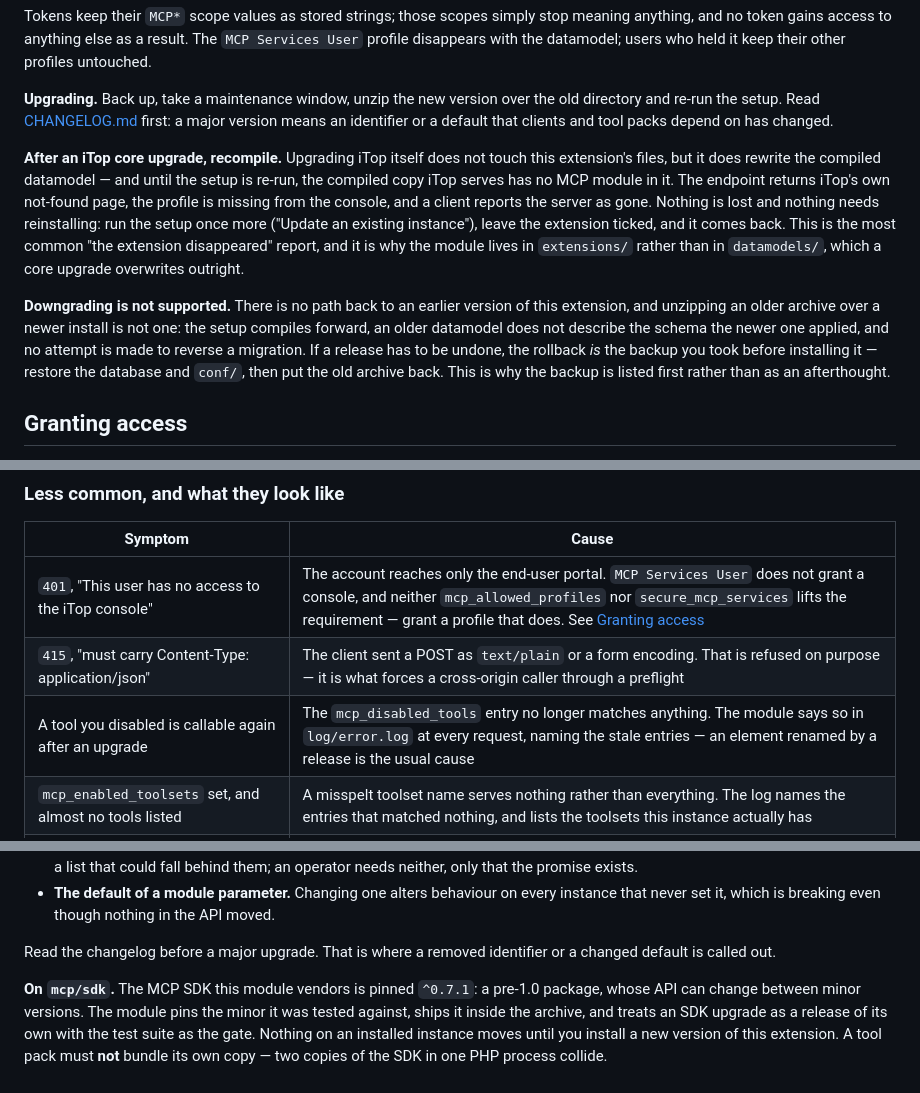
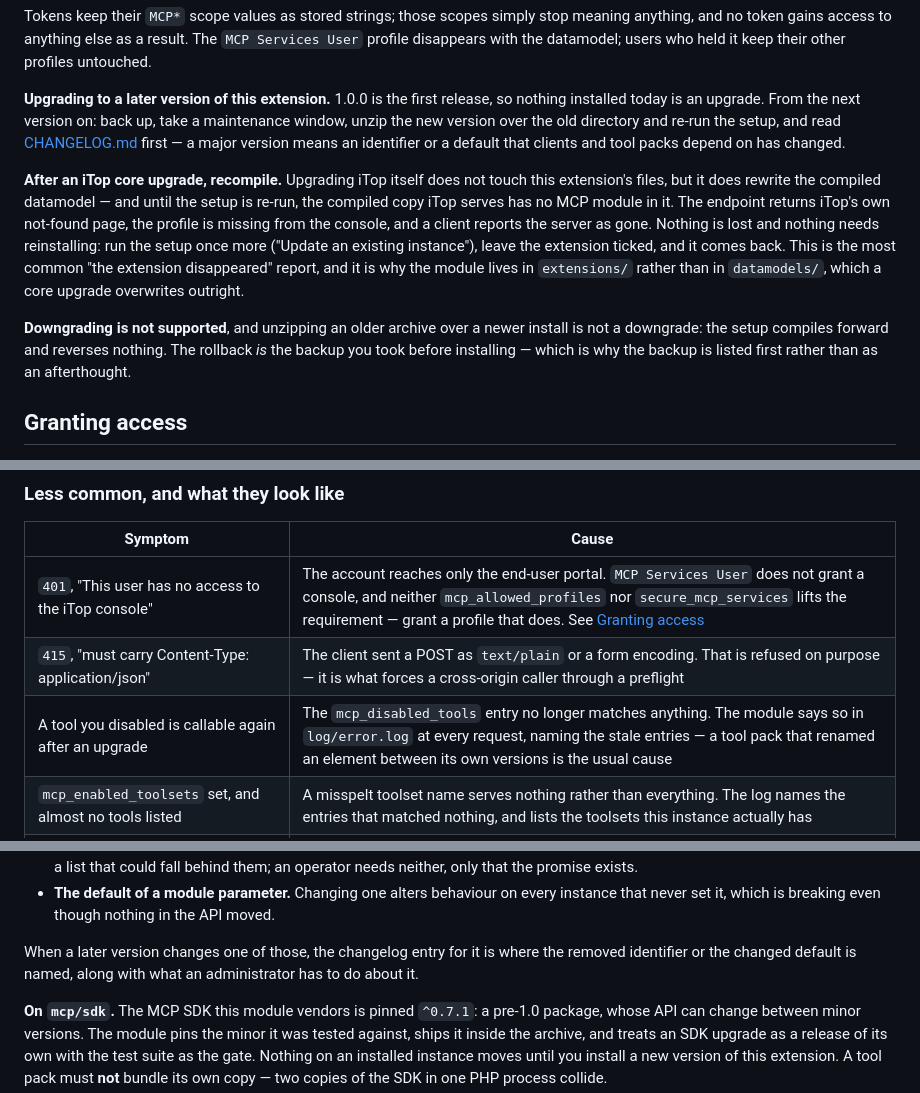
Before and after one commit to AltiooBV/altioo-mcp, a Markdown page: README.md, 3 parts joined by grey strips. Rendered like a GitHub page.

Commit message:
docs(readme): upgrade and downgrade prose, stated forward
Four passages address a reader who has a previous version of this
extension installed. Nobody does: 1.0.0 is the first release. The
first-time installer they route through gets six lines on why there is
no path back to a version that does not exist, and is told to read the
changelog for what changed since something they never had.

The mechanics are kept, because they are correct and will be needed
from 1.1.0 - what changes is who they are addressed to. Upgrading is
headed "to a later version of this extension" and says plainly that
nothing installed today is an upgrade. Downgrading keeps the rule and
the rollback and drops the four lines arguing with a scenario nobody is
in. The versioning paragraph states where a breaking change gets named
rather than instructing an upgrade nobody can perform.

The troubleshooting row for a re-enabled tool named "an element renamed
by a release" as the usual cause; no release of this extension has
renamed anything, and the reachable cause is a tool pack renaming
between its own versions. It says that now.

Untouched: the iTop-core-upgrade recompile paragraph, which applies
from day one, and the iTop-branch retirement policy.

Unit suite green: 1092 tests, 2526 assertions.

Co-Authored-By: Claude Opus 5 <noreply@anthropic.com>

```diff
--- a/README.md
+++ b/README.md
@@ -317,9 +317,11 @@ Tokens keep their `MCP*` scope values as stored strings; those scopes simply sto
 anything, and no token gains access to anything else as a result. The `MCP Services User`
 profile disappears with the datamodel; users who held it keep their other profiles untouched.
 
-**Upgrading.** Back up, take a maintenance window, unzip the new version over the old directory
-and re-run the setup. Read [CHANGELOG.md](CHANGELOG.md) first: a major version means an
-identifier or a default that clients and tool packs depend on has changed.
+**Upgrading to a later version of this extension.** 1.0.0 is the first release, so nothing
+installed today is an upgrade. From the next version on: back up, take a maintenance window,
+unzip the new version over the old directory and re-run the setup, and read
+[CHANGELOG.md](CHANGELOG.md) first — a major version means an identifier or a default that
+clients and tool packs depend on has changed.
 
 **After an iTop core upgrade, recompile.** Upgrading iTop itself does not touch this
 extension's files, but it does rewrite the compiled datamodel — and until the setup is re-run,
@@ -330,12 +332,9 @@ existing instance"), leave the extension ticked, and it comes back. This is the
 "the extension disappeared" report, and it is why the module lives in `extensions/` rather
 than in `datamodels/`, which a core upgrade overwrites outright.
 
-**Downgrading is not supported.** There is no path back to an earlier version of this
-extension, and unzipping an older archive over a newer install is not one: the setup compiles
-forward, an older datamodel does not describe the schema the newer one applied, and no attempt
-is made to reverse a migration. If a release has to be undone, the rollback *is* the backup you
-took before installing it — restore the database and `conf/`, then put the old archive back.
-This is why the backup is listed first rather than as an afterthought.
+**Downgrading is not supported**, and unzipping an older archive over a newer install is not
+a downgrade: the setup compiles forward and reverses nothing. The rollback *is* the backup you
+took before installing — which is why the backup is listed first rather than as an afterthought.
 
 ## Granting access
 
@@ -689,7 +688,7 @@ new one. See [Granting access](#granting-access) for which scope grants what.
 |---|---|
 | `401`, "This user has no access to the iTop console" | The account reaches only the end-user portal. `MCP Services User` does not grant a console, and neither `mcp_allowed_profiles` nor `secure_mcp_services` lifts the requirement — grant a profile that does. See [Granting access](#granting-access) |
 | `415`, "must carry Content-Type: application/json" | The client sent a POST as `text/plain` or a form encoding. That is refused on purpose — it is what forces a cross-origin caller through a preflight |
-| A tool you disabled is callable again after an upgrade | The `mcp_disabled_tools` entry no longer matches anything. The module says so in `log/error.log` at every request, naming the stale entries — an element renamed by a release is the usual cause |
+| A tool you disabled is callable again after an upgrade | The `mcp_disabled_tools` entry no longer matches anything. The module says so in `log/error.log` at every request, naming the stale entries — a tool pack that renamed an element between its own versions is the usual cause |
 | `mcp_enabled_toolsets` set, and almost no tools listed | A misspelt toolset name serves nothing rather than everything. The log names the entries that matched nothing, and lists the toolsets this instance actually has |
 | A client lists only some of the tools, and always the same number of them | That client ignores `nextCursor`, so it never asks for the second page. The page size is `mcp_pagination_limit`, which this module sets on every request — it defaults to 200, so the SDK's own 50 is never what you are seeing. Raise it if the instance registers more elements than that, and check nobody lowered it |
 | "The MCP request could not be completed. Server log reference: `a1b2c3…`" | An internal failure, answered generically on purpose. Grep `log/error.log` for that reference; the audit row carries it too, in **Log reference** |
@@ -819,8 +818,8 @@ across minor releases, any of which changing is a major bump and an entry in
 - **The default of a module parameter.** Changing one alters behaviour on every instance that
   never set it, which is breaking even though nothing in the API moved.
 
-Read the changelog before a major upgrade. That is where a removed identifier or a changed
-default is called out.
+When a later version changes one of those, the changelog entry for it is where the removed
+identifier or the changed default is named, along with what an administrator has to do about it.
 
 **On `mcp/sdk`.** The MCP SDK this module vendors is pinned `^0.7.1`: a pre-1.0 package, whose
 API can change between minor versions. The module pins the minor it was tested against, ships
```
